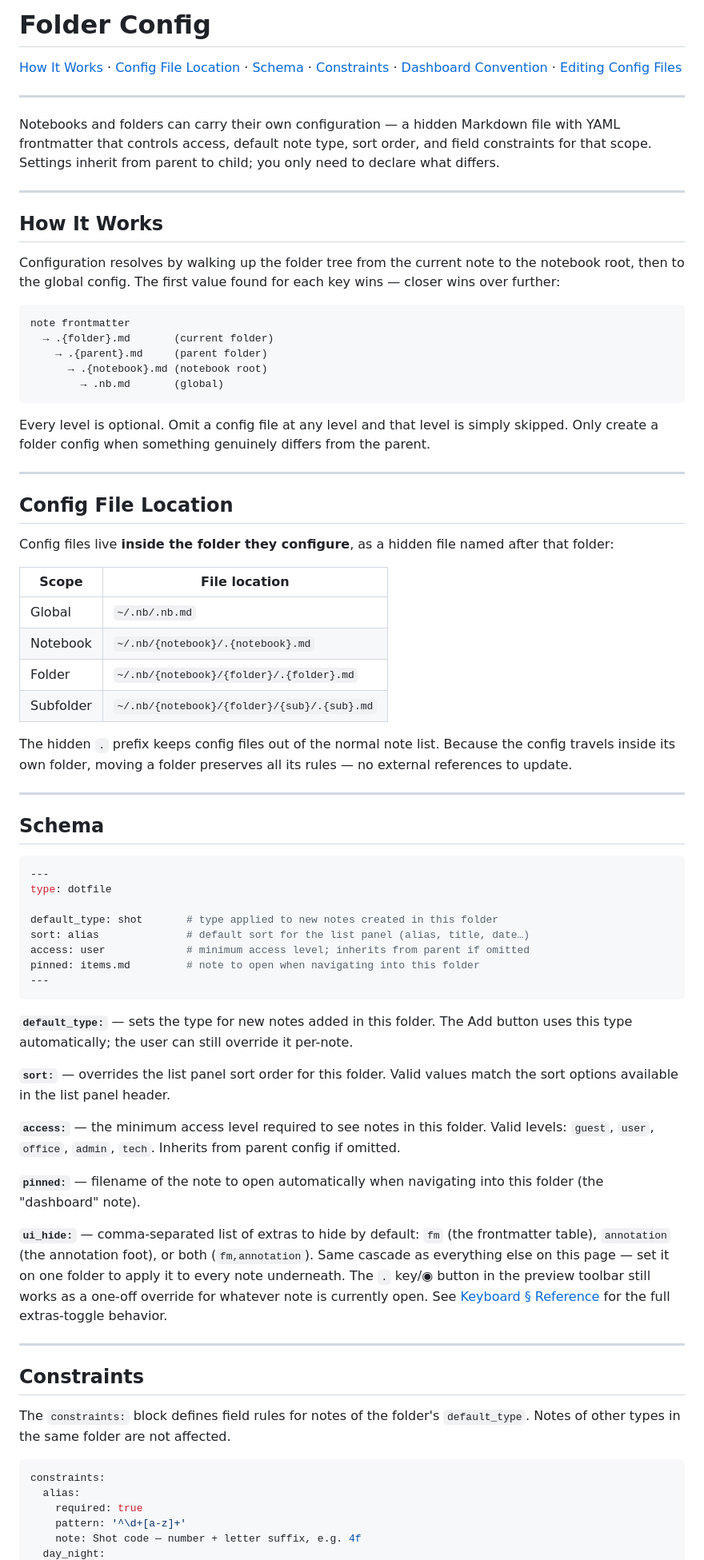
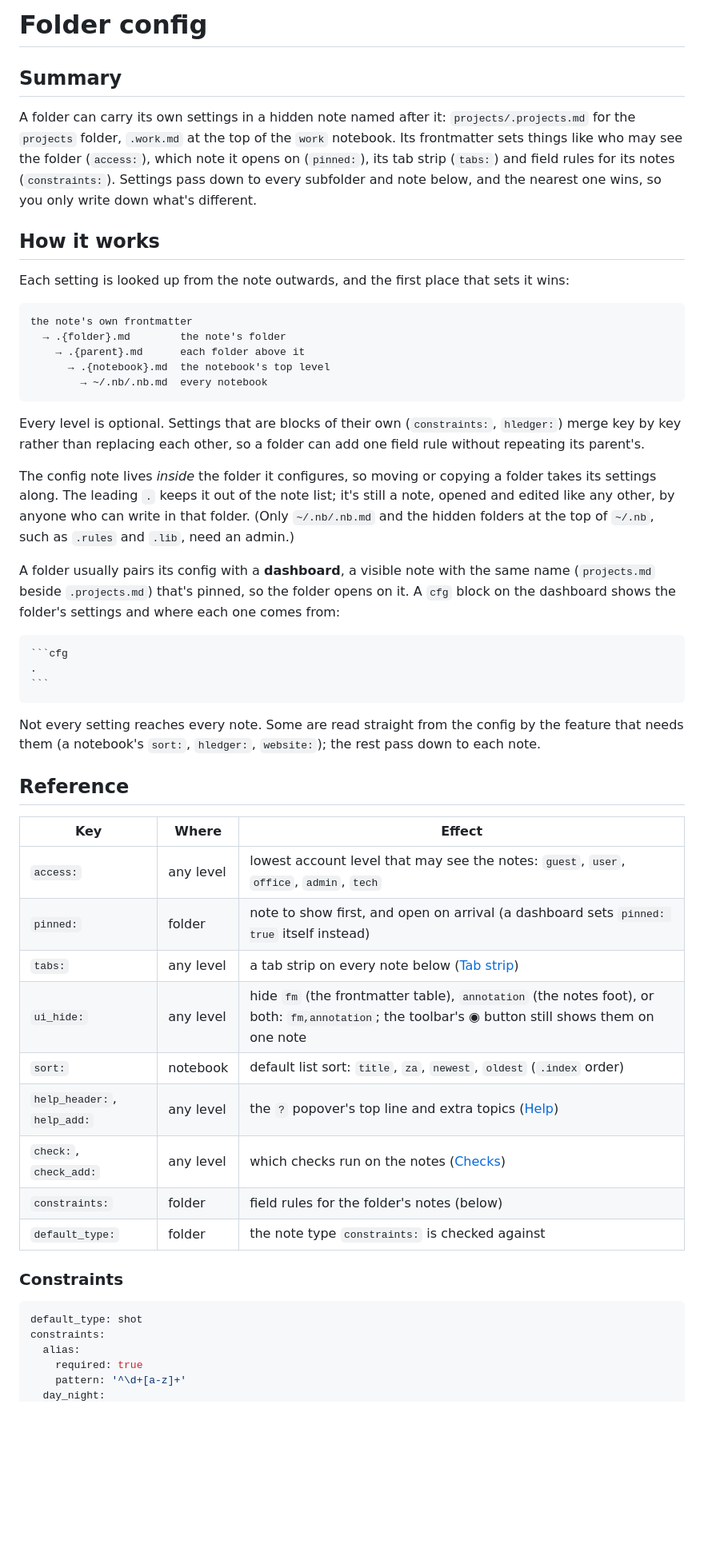
Before and after one commit to linuxcaffe/nb-web, a Markdown page: docs/FOLDER-CONFIG.md, the part around one of its changes. Shown at 80% size. GitHub-like rendering; blank space fills up the shorter version.

`````diff
--- a/docs/FOLDER-CONFIG.md
+++ b/docs/FOLDER-CONFIG.md
@@ -1,79 +1,69 @@
 <!-- Generated from docs:FOLDER-CONFIG.md by .tools/readme-export.py. Edit the source, not this file. -->
 
-# Folder Config
+# Folder config
 
-[How It Works](#how-it-works) · [Config File Location](#config-file-location) · [Schema](#schema) · [Constraints](#constraints) · [Dashboard Convention](#dashboard-convention) · [Editing Config Files](#editing-config-files)
+## Summary
 
----
+A folder can carry its own settings in a hidden note named after it: `projects/.projects.md` for
+the `projects` folder, `.work.md` at the top of the `work` notebook. Its frontmatter sets things
+like who may see the folder (`access:`), which note it opens on (`pinned:`), its tab strip
+(`tabs:`) and field rules for its notes (`constraints:`). Settings pass down to every subfolder
+and note below, and the nearest one wins, so you only write down what's different.
 
-Notebooks and folders can carry their own configuration — a hidden Markdown file with YAML frontmatter that controls access, default note type, sort order, and field constraints for that scope. Settings inherit from parent to child; you only need to declare what differs.
+## How it works
 
----
-
-## How It Works
-
-Configuration resolves by walking up the folder tree from the current note to the notebook root, then to the global config. The first value found for each key wins — closer wins over further:
+Each setting is looked up from the note outwards, and the first place that sets it wins:
 
 ```
-note frontmatter
-  → .{folder}.md       (current folder)
-    → .{parent}.md     (parent folder)
-      → .{notebook}.md (notebook root)
-        → .nb.md       (global)
+the note's own frontmatter
+  → .{folder}.md        the note's folder
+    → .{parent}.md      each folder above it
+      → .{notebook}.md  the notebook's top level
+        → ~/.nb/.nb.md  every notebook
 ```
 
-Every level is optional. Omit a config file at any level and that level is simply skipped. Only create a folder config when something genuinely differs from the parent.
+Every level is optional. Settings that are blocks of their own (`constraints:`, `hledger:`) merge
+key by key rather than replacing each other, so a folder can add one field rule without repeating
+its parent's.
 
----
+The config note lives *inside* the folder it configures, so moving or copying a folder takes its
+settings along. The leading `.` keeps it out of the note list; it's still a note, opened and
+edited like any other, by anyone who can write in that folder. (Only `~/.nb/.nb.md` and the
+hidden folders at the top of `~/.nb`, such as `.rules` and `.lib`, need an admin.)
 
-## Config File Location
+A folder usually pairs its config with a **dashboard**, a visible note with the same name
+(`projects.md` beside `.projects.md`) that's pinned, so the folder opens on it. A `cfg` block on
+the dashboard shows the folder's settings and where each one comes from:
 
-Config files live **inside the folder they configure**, as a hidden file named after that folder:
+````
+```cfg
+.
+```
+````
 
-| Scope | File location |
-|-------|--------------|
-| Global | `~/.nb/.nb.md` |
-| Notebook | `~/.nb/{notebook}/.{notebook}.md` |
-| Folder | `~/.nb/{notebook}/{folder}/.{folder}.md` |
-| Subfolder | `~/.nb/{notebook}/{folder}/{sub}/.{sub}.md` |
+Not every setting reaches every note. Some are read straight from the config by the feature that
+needs them (a notebook's `sort:`, `hledger:`, `website:`); the rest pass down to each note.
 
-The hidden `.` prefix keeps config files out of the normal note list. Because the config travels inside its own folder, moving a folder preserves all its rules — no external references to update.
+## Reference
 
----
+| Key | Where | Effect |
+|-----|-------|--------|
+| `access:` | any level | lowest account level that may see the notes: `guest`, `user`, `office`, `admin`, `tech` |
+| `pinned:` | folder | note to show first, and open on arrival (a dashboard sets `pinned: true` itself instead) |
+| `tabs:` | any level | a tab strip on every note below ([Tab strip](tabs.md)) |
+| `ui_hide:` | any level | hide `fm` (the frontmatter table), `annotation` (the notes foot), or both: `fm,annotation`; the toolbar's ◉ button still shows them on one note |
+| `sort:` | notebook | default list sort: `title`, `za`, `newest`, `oldest` (`.index` order) |
+| `help_header:`, `help_add:` | any level | the `?` popover's top line and extra topics ([Help](help.md)) |
+| `check:`, `check_add:` | any level | which checks run on the notes ([Checks](CHECKS.md)) |
+| `constraints:` | folder | field rules for the folder's notes (below) |
+| `default_type:` | folder | the note type `constraints:` is checked against |
 
-## Schema
+### Constraints
 
 ```yaml
----
-type: dotfile
-
-default_type: shot       # type applied to new notes created in this folder
-sort: alias              # default sort for the list panel (alias, title, date…)
-access: user             # minimum access level; inherits from parent if omitted
-pinned: items.md         # note to open when navigating into this folder
----
-```
-
-**`default_type:`** — sets the type for new notes added in this folder. The Add button uses this type automatically; the user can still override it per-note.
-
-**`sort:`** — overrides the list panel sort order for this folder. Valid values match the sort options available in the list panel header.
-
-**`access:`** — the minimum access level required to see notes in this folder. Valid levels: `guest`, `user`, `office`, `admin`, `tech`. Inherits from parent config if omitted.
-
-**`pinned:`** — filename of the note to open automatically when navigating into this folder (the "dashboard" note).
-
-**`ui_hide:`** — comma-separated list of extras to hide by default: `fm` (the frontmatter table), `annotation` (the annotation foot), or both (`fm,annotation`). Same cascade as everything else on this page — set it on one folder to apply it to every note underneath. The `.` key/◉ button in the preview toolbar still works as a one-off override for whatever note is currently open. See [Keyboard § Reference](KEYBOARD.md#reference) for the full extras-toggle behavior.
-
----
-
-## Constraints
-
-The `constraints:` block defines field rules for notes of the folder's `default_type`. Notes of other types in the same folder are not affected.
-
-```yaml
+default_type: shot
 constraints:
   alias:
     required: true
     pattern: '^\d+[a-z]+'
-    note: Shot code — number + letter suffix, e.g. 4f
   day_night:
`````
Also changed, not shown: other parts of docs/FOLDER-CONFIG.md (+21 -40 lines), README.md (+14 -0 lines), docs/CODEBLOCKS.md (+1 -1 lines).
